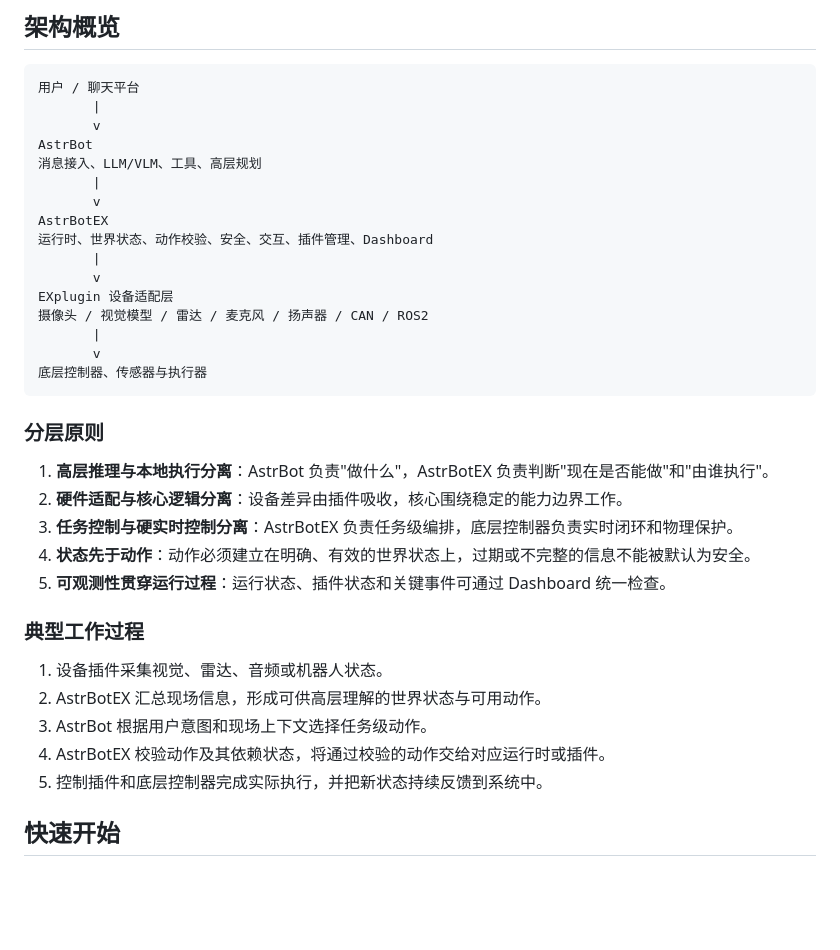
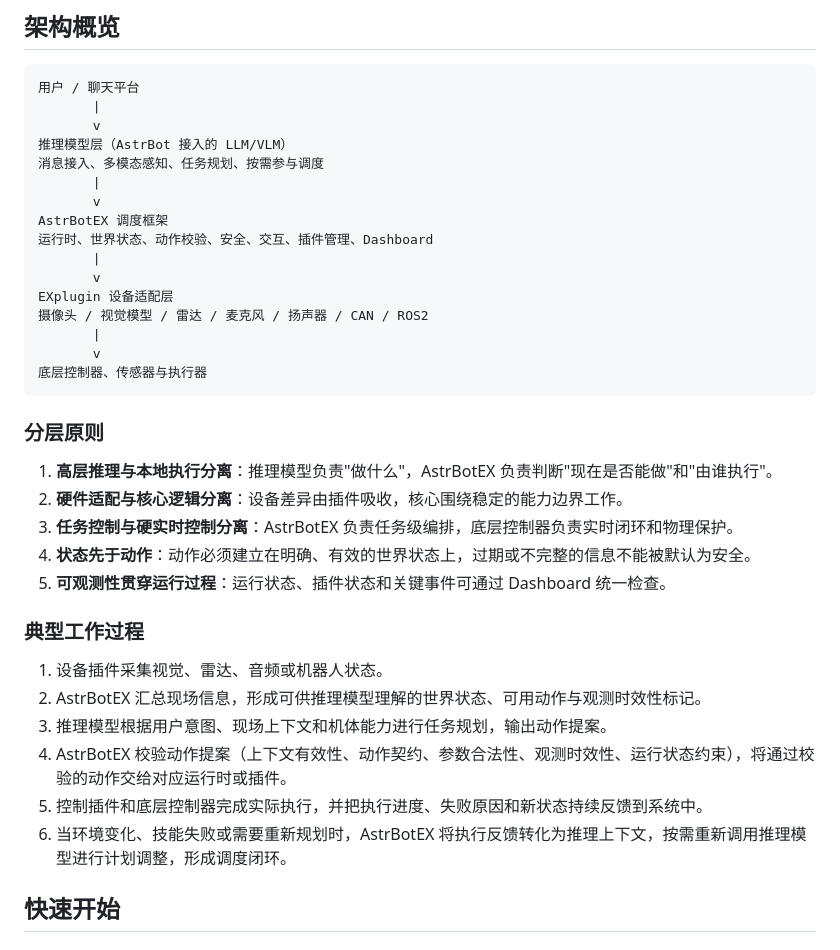
Before and after one commit to Steven-Wang-120/AstrbotEX, a Markdown page: README.md, the part around one of its changes. GitHub-like rendering; blank space fills up the shorter version.

Commit message:
更新 README：转向人形机器人场景，突出 VLA 架构与推理调度闭环

```diff
--- a/README.md
+++ b/README.md
@@ -81,11 +99,11 @@ AstrBot 只选择 AstrBotEX 当前允许的高层动作，不直接调用硬件
 用户 / 聊天平台
        |
        v
-AstrBot
-消息接入、LLM/VLM、工具、高层规划
+推理模型层（AstrBot 接入的 LLM/VLM）
+消息接入、多模态感知、任务规划、按需参与调度
        |
        v
-AstrBotEX
+AstrBotEX 调度框架
 运行时、世界状态、动作校验、安全、交互、插件管理、Dashboard
        |
        v
@@ -98,7 +116,7 @@ EXplugin 设备适配层
 
 ### 分层原则
 
-1. **高层推理与本地执行分离**：AstrBot 负责"做什么"，AstrBotEX 负责判断"现在是否能做"和"由谁执行"。
+1. **高层推理与本地执行分离**：推理模型负责"做什么"，AstrBotEX 负责判断"现在是否能做"和"由谁执行"。
 2. **硬件适配与核心逻辑分离**：设备差异由插件吸收，核心围绕稳定的能力边界工作。
 3. **任务控制与硬实时控制分离**：AstrBotEX 负责任务级编排，底层控制器负责实时闭环和物理保护。
 4. **状态先于动作**：动作必须建立在明确、有效的世界状态上，过期或不完整的信息不能被默认为安全。
@@ -107,10 +125,11 @@ EXplugin 设备适配层
 ### 典型工作过程
 
 1. 设备插件采集视觉、雷达、音频或机器人状态。
-2. AstrBotEX 汇总现场信息，形成可供高层理解的世界状态与可用动作。
-3. AstrBot 根据用户意图和现场上下文选择任务级动作。
-4. AstrBotEX 校验动作及其依赖状态，将通过校验的动作交给对应运行时或插件。
-5. 控制插件和底层控制器完成实际执行，并把新状态持续反馈到系统中。
+2. AstrBotEX 汇总现场信息，形成可供推理模型理解的世界状态、可用动作与观测时效性标记。
+3. 推理模型根据用户意图、现场上下文和机体能力进行任务规划，输出动作提案。
+4. AstrBotEX 校验动作提案（上下文有效性、动作契约、参数合法性、观测时效性、运行状态约束），将通过校验的动作交给对应运行时或插件。
+5. 控制插件和底层控制器完成实际执行，并把执行进度、失败原因和新状态持续反馈到系统中。
+6. 当环境变化、技能失败或需要重新规划时，AstrBotEX 将执行反馈转化为推理上下文，按需重新调用推理模型进行计划调整，形成调度闭环。
 
 ## 快速开始
 
```
Also changed, not shown: other parts of README.md (+27 -9 lines).
